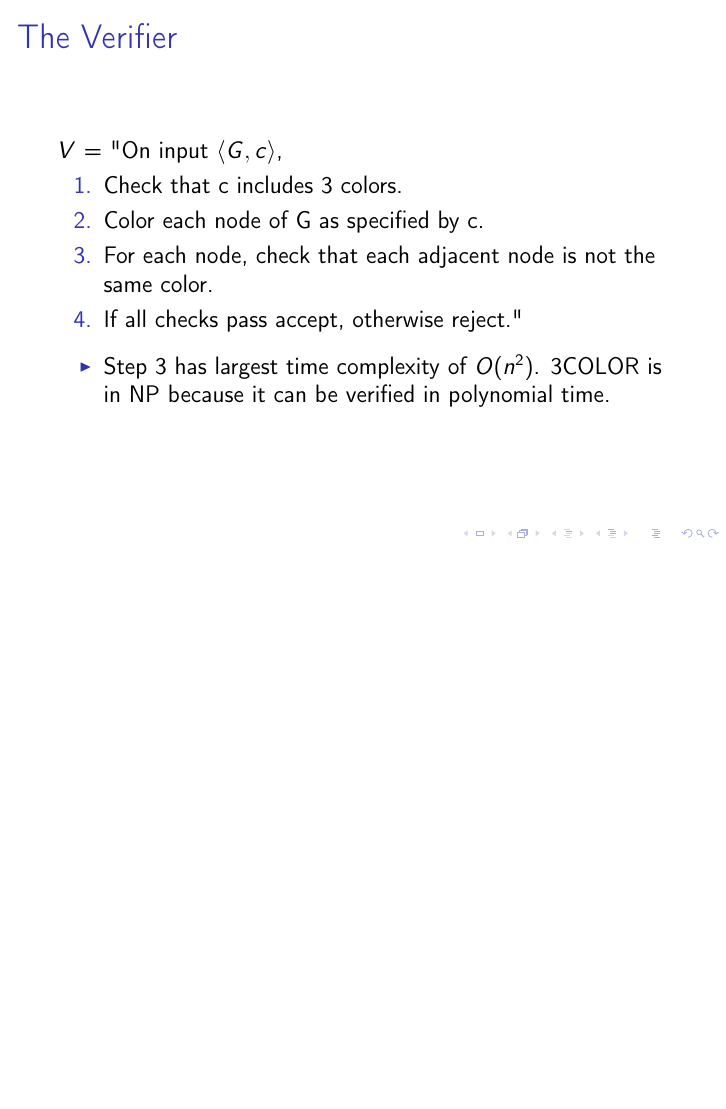
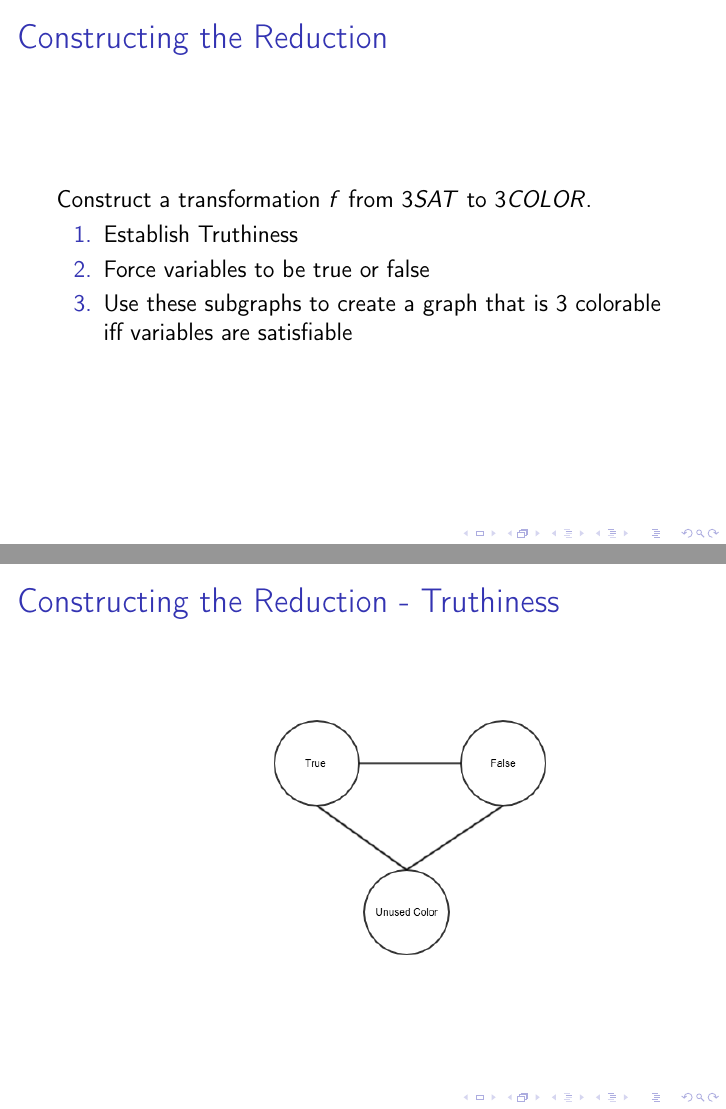
Before and after one commit to westonkd/Completeness, LaTeX slides (Complete.tex): page 12 of 12 before the commit and pages 16 and 17 of 28 after it, the two joined at a grey line, the shorter picture padded with empty space. The pictures show the PDF file Complete.pdf that the author committed with the source.

Commit message:
first draft

```diff
--- a/Complete.tex
+++ b/Complete.tex
@@ -70,3 +70,56 @@ Is a given graph \(G\) a member of the \textbf{\textit{3COLOR}}?
 \item<5->Step 3 has largest time complexity of \(O(n^2)\). 3COLOR is in NP because it can be verified in polynomial time.
 \end{itemize}
 \end{frame}
+
+
+\begin{frame}[label=sec-6]{Constructing the Reduction}
+Construct a transformation \(f\) from \(3SAT\) to \(3COLOR\).
+\begin{enumerate}
+\item<2-> Establish Truthiness
+\item<3-> Force variables to be true or false
+\item<4-> Use these subgraphs to create a graph that is 3 colorable iff variables are satisfiable
+\end{enumerate}
+\end{frame}
+
+\begin{frame}[label=sec-7]{Constructing the Reduction - Truthiness}
+\begin{center}
+\includegraphics[width=7cm]{Truthiness.png}
+\end{center}
+\end{frame}
+
+\begin{frame}[label=sec-8]{Constructing the Reduction - Variables}
+\begin{center}
+\includegraphics[width=7cm]{Variable1.png}
+\end{center}
+\end{frame}
+
+\begin{frame}[label=sec-9]{Constructing the Reduction - Variables}
+\begin{center}
+\includegraphics[width=7cm]{Variable2.png}
+\end{center}
+\end{frame}
+
+\begin{frame}[label=sec-10]{Constructing the Reduction - OR}
+\begin{center}
+\includegraphics[width=7cm]{Or1.png}
+\end{center}
+
+\[x\vee y\]
+\end{frame}
+
+\begin{frame}[label=sec-11]{Constructing the Reduction - OR}
+\begin{center}
+\includegraphics[width=10cm]{Or2.png}
+\end{center}
+\end{frame}
+
+\begin{frame}[label=sec-12]{Constructing the Reduction - Clause}
+\begin{center}
+\includegraphics[width=10cm]{Comb1.png}
+\end{center}
+\end{frame}
+
+\begin{frame}[label=sec-13]{Constructing the Reduction - Clause}
+\begin{center}
+\includegraphics[width=10cm]{Comb2.png}
+\end{center}
```
Also changed, not shown: Comb1.png (added), Comb2.png (added), Complete.pdf, Or1.png (added), Or2.png (added), Truthiness.png (added), Variable1.png (added), Variable2.png (added), Complete.tex (24 more changed lines), 10 other files.
